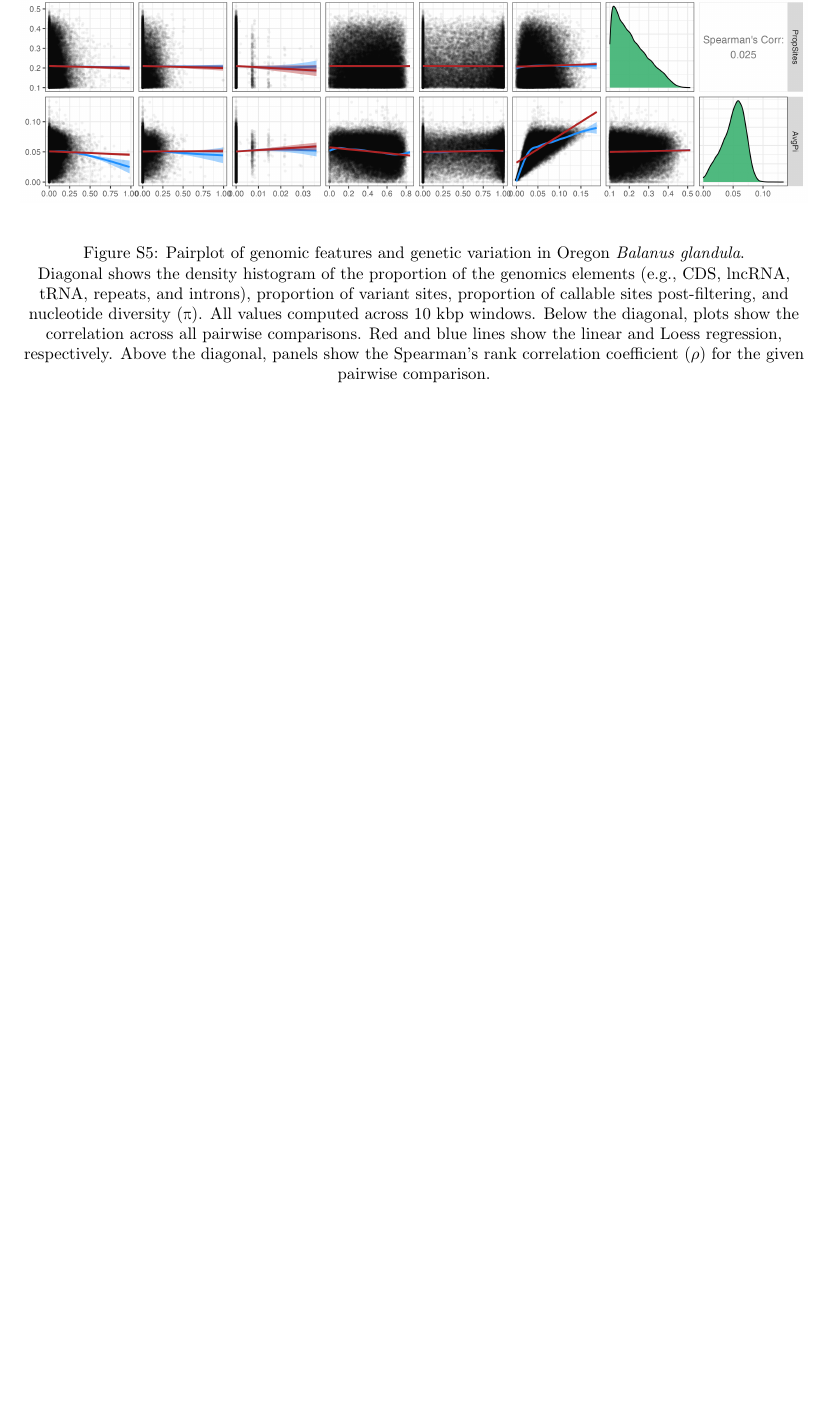
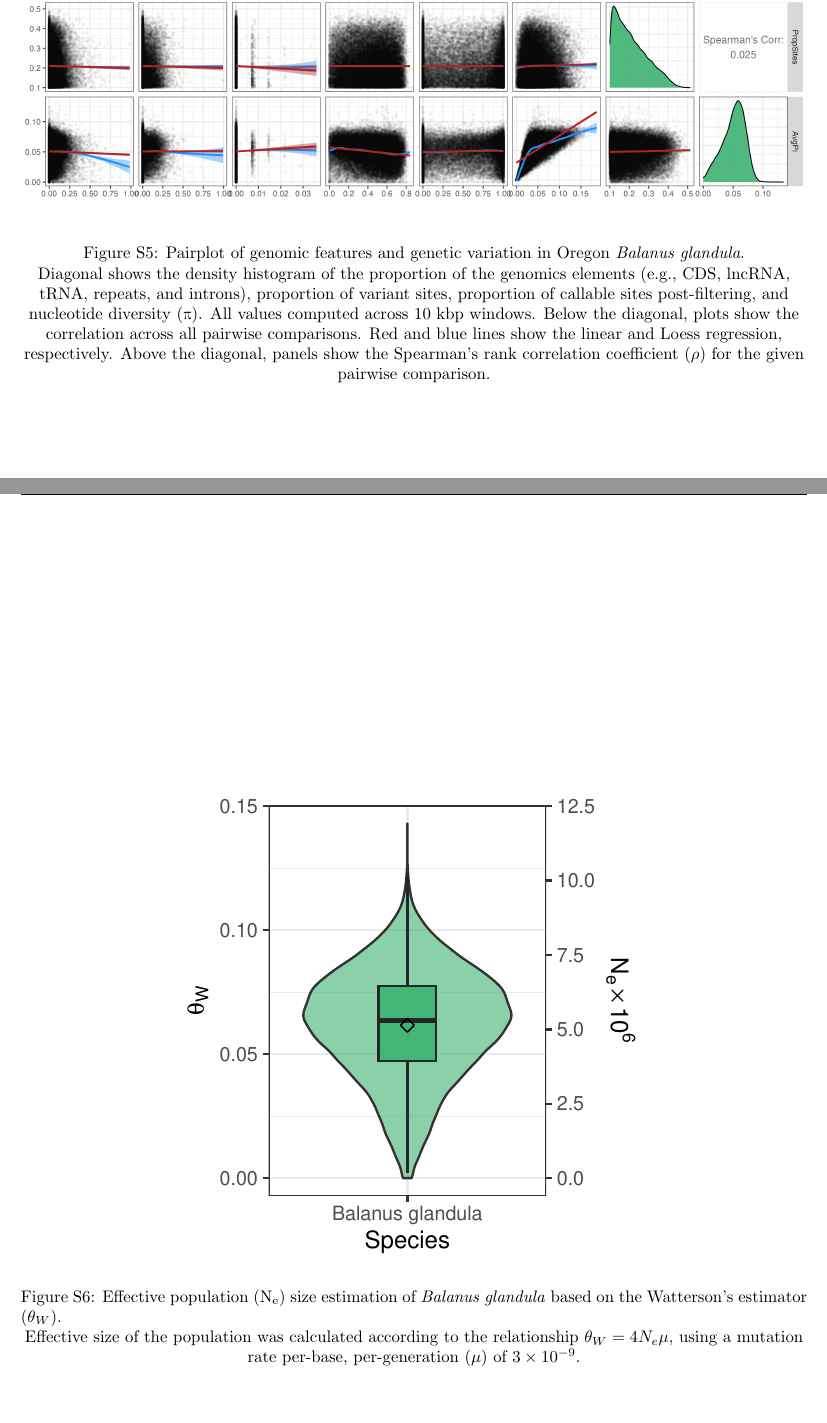
Before and after one commit to kr-colab/balanus_genome_ms, a LaTeX paper (docs/barnacle_genome_ms.tex): part of page 16 of 16 before the commit and two parts of pages 16 and 17 of 18 after it, the two joined at a grey line, cut so that both start at the same text, the shorter picture padded with empty space. Compiled offline with pdfLaTeX.

Commit message:
Added Ne estimation results

```diff
--- a/docs/barnacle_genome_ms.tex
+++ b/docs/barnacle_genome_ms.tex
@@ -454,3 +460,10 @@ TODO:
     \supfigurecaption{Pairplot of genomic features and genetic variation in Oregon \textit{Balanus glandula}.} Diagonal shows the density histogram of the proportion of the genomics elements (e.g., CDS, lncRNA, tRNA, repeats, and introns), proportion of variant sites, proportion of callable sites post-filtering, and nucleotide diversity (\textpi{}). All values computed across 10 kbp windows. Below the diagonal, plots show the correlation across all pairwise comparisons. Red and blue lines show the linear and Loess regression, respectively. Above the diagonal, panels show the Spearman's rank correlation coefficient ($\rho$) for the given pairwise comparison.\label{fig:sup_pi_pairplot}
 \end{figure}
 
+% Theta_W Ne
+\begin{figure}[htbp]
+    \centering
+    \includegraphics[width=0.6\textwidth]{figures/sups_theta_ne.pdf}
+    \supfigurecaption{Effective population (N\textsubscript{e}) size estimation of \textit{Balanus glandula} based on the Watterson's estimator ($\theta_W$).}
+    Effective size of the population was calculated according to the relationship $\theta_W=4N_{e}\mu$, using a mutation rate per-base, per-generation ($\mu$) of $3\times10^{-9}$.\label{fig:sup_theta_ne}
+\end{figure}
```
Also changed, not shown: docs/figures/sups_msmc2_ne.pdf (added), docs/figures/sups_theta_ne.pdf (added), docs/barnacle_genome_ms.tex (17 more changed lines).
